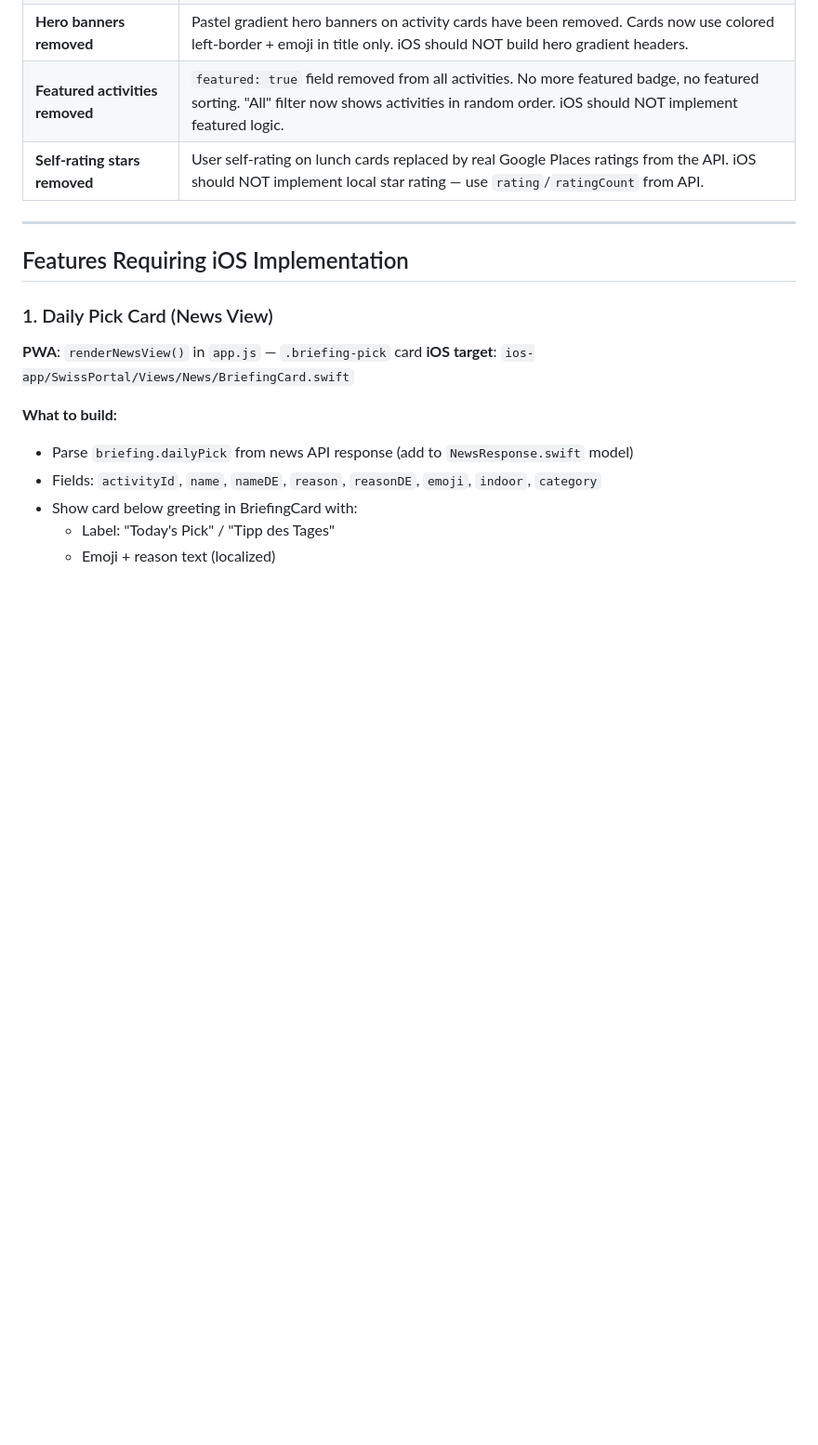
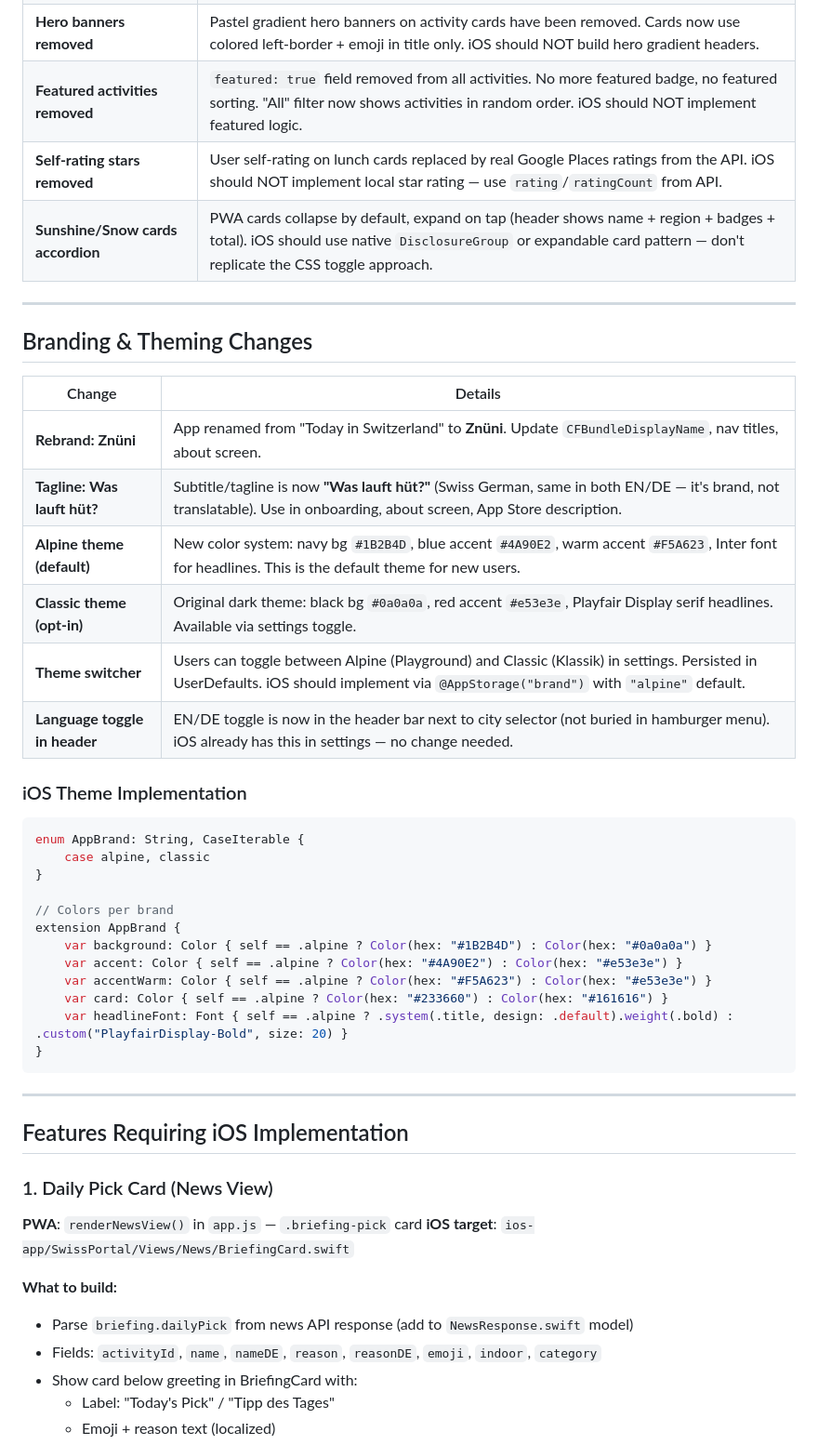
Before and after one commit to bashyq/swiss-news-summary, a Markdown page: IOS-SYNC.md, the part around the change. Shown at 93% size. GitHub-like rendering; blank space fills up the shorter version.

Commit message:
Update IOS-SYNC.md with rebrand, Alpine theme, and accordion notes
Co-Authored-By: Claude Opus 4.6 <noreply@anthropic.com>

````diff
--- a/IOS-SYNC.md
+++ b/IOS-SYNC.md
@@ -32,6 +32,36 @@ These features were removed or changed in the PWA and the iOS app should match:
 | **Hero banners removed** | Pastel gradient hero banners on activity cards have been removed. Cards now use colored left-border + emoji in title only. iOS should NOT build hero gradient headers. |
 | **Featured activities removed** | `featured: true` field removed from all activities. No more featured badge, no featured sorting. "All" filter now shows activities in random order. iOS should NOT implement featured logic. |
 | **Self-rating stars removed** | User self-rating on lunch cards replaced by real Google Places ratings from the API. iOS should NOT implement local star rating — use `rating`/`ratingCount` from API. |
+| **Sunshine/Snow cards accordion** | PWA cards collapse by default, expand on tap (header shows name + region + badges + total). iOS should use native `DisclosureGroup` or expandable card pattern — don't replicate the CSS toggle approach. |
+
+---
+
+## Branding & Theming Changes
+
+| Change | Details |
+|--------|---------|
+| **Rebrand: Znüni** | App renamed from "Today in Switzerland" to **Znüni**. Update `CFBundleDisplayName`, nav titles, about screen. |
+| **Tagline: Was lauft hüt?** | Subtitle/tagline is now **"Was lauft hüt?"** (Swiss German, same in both EN/DE — it's brand, not translatable). Use in onboarding, about screen, App Store description. |
+| **Alpine theme (default)** | New color system: navy bg `#1B2B4D`, blue accent `#4A90E2`, warm accent `#F5A623`, Inter font for headlines. This is the default theme for new users. |
+| **Classic theme (opt-in)** | Original dark theme: black bg `#0a0a0a`, red accent `#e53e3e`, Playfair Display serif headlines. Available via settings toggle. |
+| **Theme switcher** | Users can toggle between Alpine (Playground) and Classic (Klassik) in settings. Persisted in UserDefaults. iOS should implement via `@AppStorage("brand")` with `"alpine"` default. |
+| **Language toggle in header** | EN/DE toggle is now in the header bar next to city selector (not buried in hamburger menu). iOS already has this in settings — no change needed. |
+
+### iOS Theme Implementation
+```swift
+enum AppBrand: String, CaseIterable {
+    case alpine, classic
+}
+
+// Colors per brand
+extension AppBrand {
+    var background: Color { self == .alpine ? Color(hex: "#1B2B4D") : Color(hex: "#0a0a0a") }
+    var accent: Color { self == .alpine ? Color(hex: "#4A90E2") : Color(hex: "#e53e3e") }
+    var accentWarm: Color { self == .alpine ? Color(hex: "#F5A623") : Color(hex: "#e53e3e") }
+    var card: Color { self == .alpine ? Color(hex: "#233660") : Color(hex: "#161616") }
+    var headlineFont: Font { self == .alpine ? .system(.title, design: .default).weight(.bold) : .custom("PlayfairDisplay-Bold", size: 20) }
+}
+```
 
 ---
 
````
